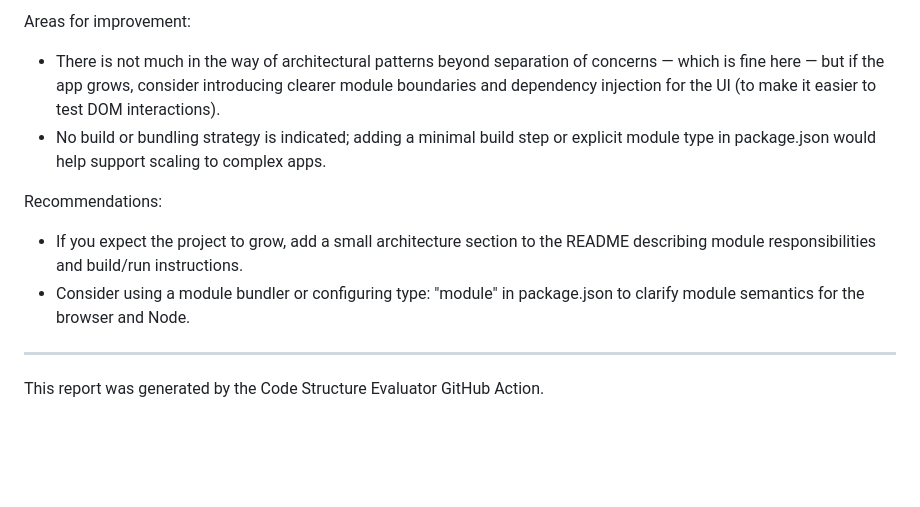
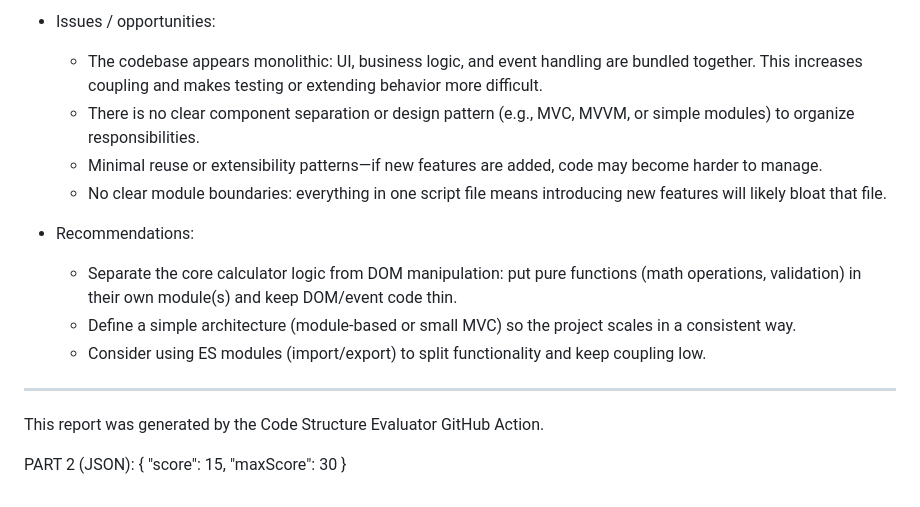
Before and after one commit to krishna-gramener/app-for-testing-vivaapps, a Markdown page: Result.md, the part around one of its changes. GitHub-like rendering; blank space fills up the shorter version.

```diff
--- a/Result.md
+++ b/Result.md
@@ -54,12 +54,21 @@ Strengths:
 
-Areas for improvement:
-- There is not much in the way of architectural patterns beyond separation of concerns — which is fine here — but if the app grows, consider introducing clearer module boundaries and dependency injection for the UI (to make it easier to test DOM interactions).
-- No build or bundling strategy is indicated; adding a minimal build step or explicit module type in package.json would help support scaling to complex apps.
+- Issues / opportunities:
+  - The codebase appears monolithic: UI, business logic, and event handling are bundled together. This increases coupling and makes testing or extending behavior more difficult.
+  - There is no clear component separation or design pattern (e.g., MVC, MVVM, or simple modules) to organize responsibilities.
+  - Minimal reuse or extensibility patterns—if new features are added, code may become harder to manage.
+  - No clear module boundaries: everything in one script file means introducing new features will likely bloat that file.
 
-Recommendations:
-- If you expect the project to grow, add a small architecture section to the README describing module responsibilities and build/run instructions.
-- Consider using a module bundler or configuring type: "module" in package.json to clarify module semantics for the browser and Node.
+- Recommendations:
+  - Separate the core calculator logic from DOM manipulation: put pure functions (math operations, validation) in their own module(s) and keep DOM/event code thin.
+  - Define a simple architecture (module-based or small MVC) so the project scales in a consistent way.
+  - Consider using ES modules (import/export) to split functionality and keep coupling low.
 
 ---
 
 This report was generated by the Code Structure Evaluator GitHub Action.
+
+PART 2 (JSON):
+{
+  "score": 15,
+  "maxScore": 30
+}
```
Also changed, not shown: other parts of Result.md (+33 -33 lines).
